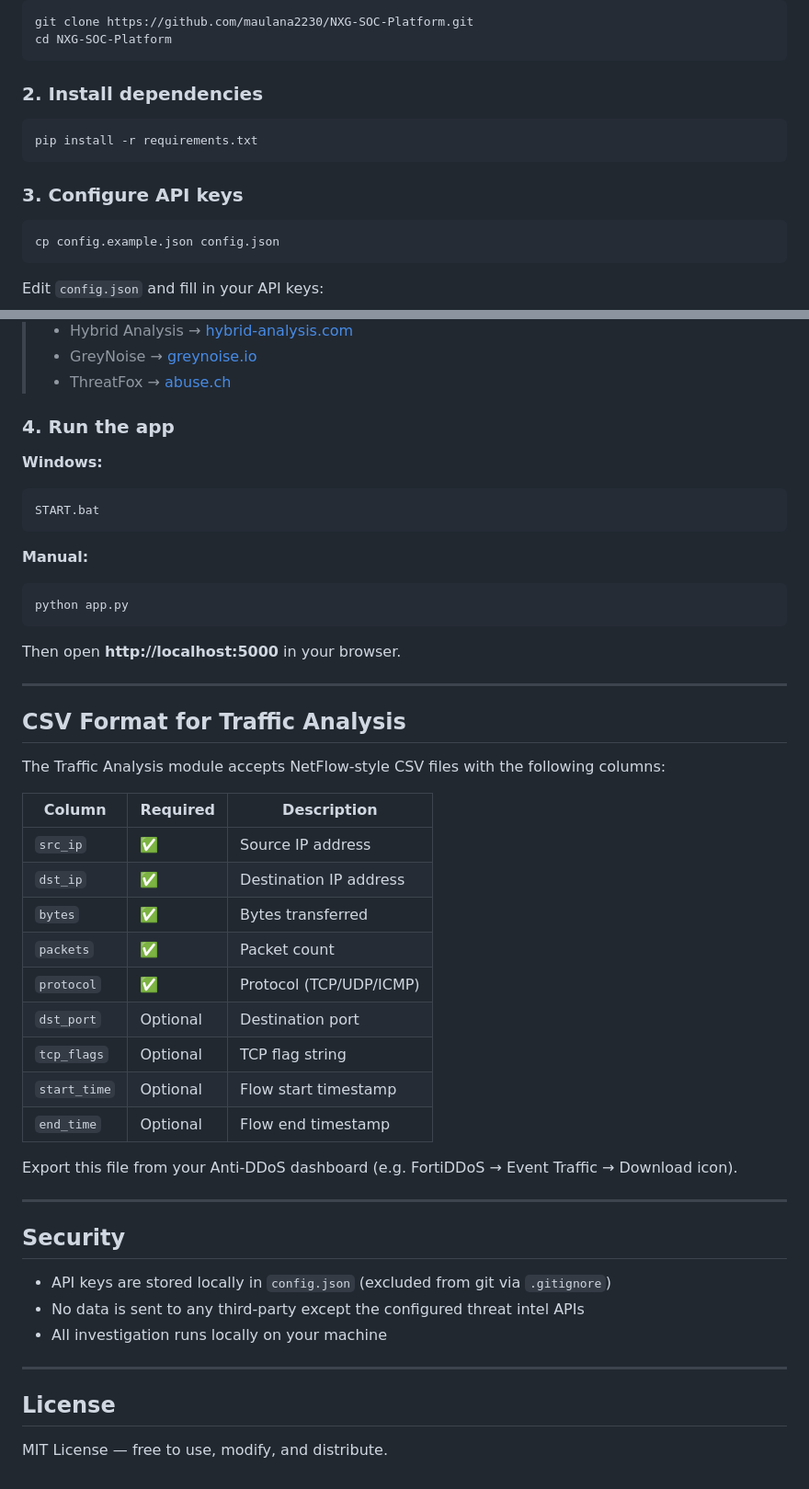
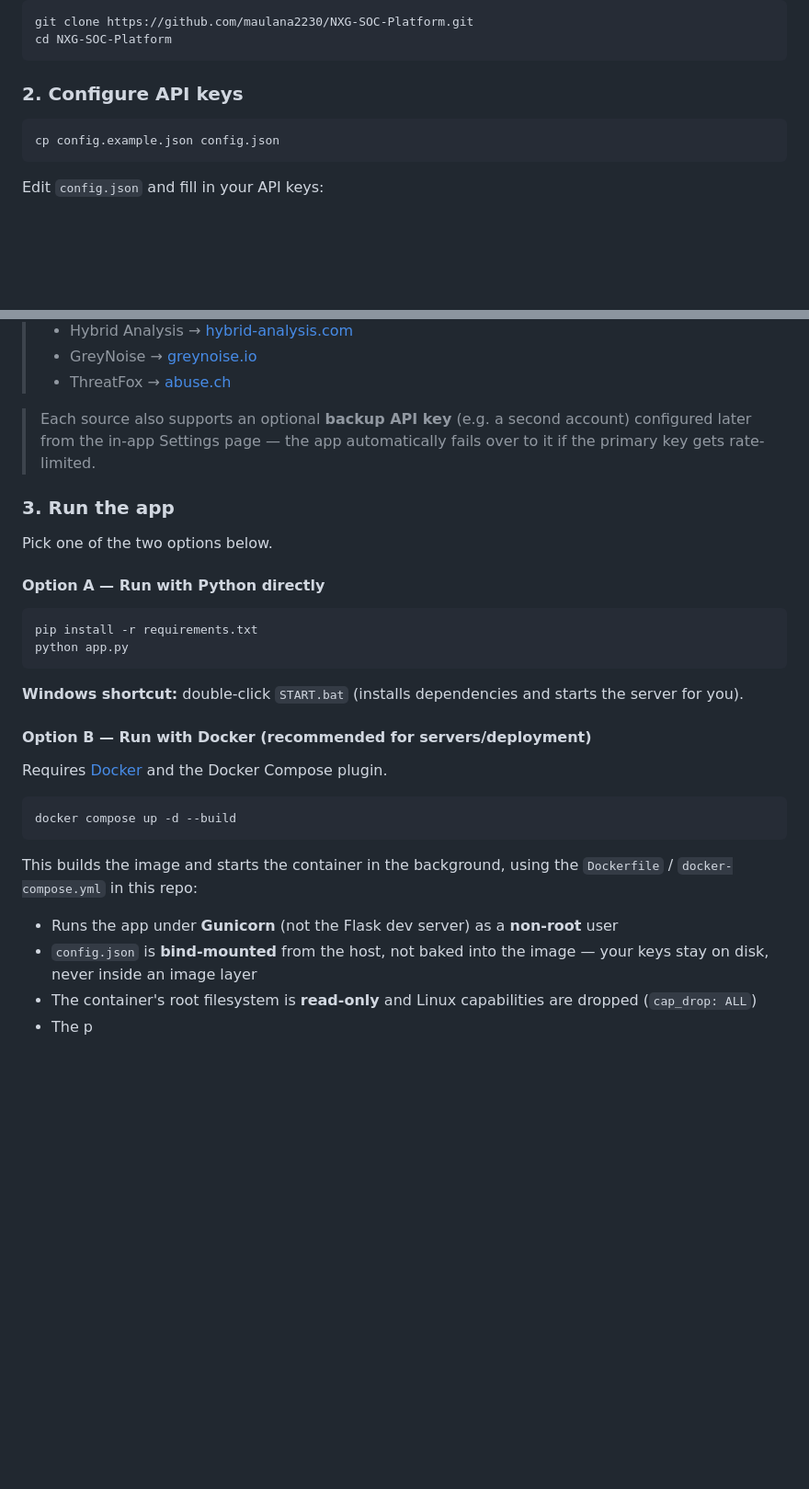
Before and after one commit to maulana2230/NXG-SOC-Platform, a Markdown page: README.md, 2 parts joined by grey strips. Shown at 92% size. Drawn GitHub-style; blank space fills up the shorter version.

Commit message:
README: add Docker installation instructions

````diff
--- a/README.md
+++ b/README.md
@@ -60,12 +60,7 @@ git clone https://github.com/maulana2230/NXG-SOC-Platform.git
 cd NXG-SOC-Platform
 ```
 
-### 2. Install dependencies
-```bash
-pip install -r requirements.txt
-```
-
-### 3. Configure API keys
+### 2. Configure API keys
 ```bash
 cp config.example.json config.json
 ```
@@ -89,50 +84,28 @@ Edit `config.json` and fill in your API keys:
 > - GreyNoise → [greynoise.io](https://www.greynoise.io/plans/community)
 > - ThreatFox → [abuse.ch](https://abuse.ch/)
 
-### 4. Run the app
+> Each source also supports an optional **backup API key** (e.g. a second account) configured later from the in-app Settings page — the app automatically fails over to it if the primary key gets rate-limited.
 
-**Windows:**
+### 3. Run the app
+
+Pick one of the two options below.
+
+#### Option A — Run with Python directly
+```bash
+pip install -r requirements.txt
+python app.py
 ```
-START.bat
+**Windows shortcut:** double-click `START.bat` (installs dependencies and starts the server for you).
+
+#### Option B — Run with Docker (recommended for servers/deployment)
+Requires [Docker](https://docs.docker.com/get-docker/) and the Docker Compose plugin.
+
+```bash
+docker compose up -d --build
 ```
 
-**Manual:**
-```bash
-python app.py
-```
-
-Then open **http://localhost:5000** in your browser.
-
----
-
-## CSV Format for Traffic Analysis
-
-The Traffic Analysis module accepts NetFlow-style CSV files with the following columns:
-
-| Column | Required | Description |
-|--------|----------|-------------|
-| `src_ip` | ✅ | Source IP address |
-| `dst_ip` | ✅ | Destination IP address |
-| `bytes` | ✅ | Bytes transferred |
-| `packets` | ✅ | Packet count |
-| `protocol` | ✅ | Protocol (TCP/UDP/ICMP) |
-| `dst_port` | Optional | Destination port |
-| `tcp_flags` | Optional | TCP flag string |
-| `start_time` | Optional | Flow start timestamp |
-| `end_time` | Optional | Flow end timestamp |
-
-Export this file from your Anti-DDoS dashboard (e.g. FortiDDoS → Event Traffic → Download icon).
-
----
-
-## Security
-
-- API keys are stored locally in `config.json` (excluded from git via `.gitignore`)
-- No data is sent to any third-party except the configured threat intel APIs
-- All investigation runs locally on your machine
-
----
-
-## License
-
-MIT License — free to use, modify, and distribute.
+This builds the image and starts the container in the background, using the `Dockerfile` / `docker-compose.yml` in this repo:
+- Runs the app under **Gunicorn** (not the Flask dev server) as a **non-root** user
+- `config.json` is **bind-mounted** from the host, not baked into the image — your keys stay on disk, never inside an image layer
+- The container's root filesystem is **read-only** and Linux capabilities are dropped (`cap_drop: ALL`)
+- The p
````
Also changed, not shown: other parts of README.md (+1 -1 lines).
